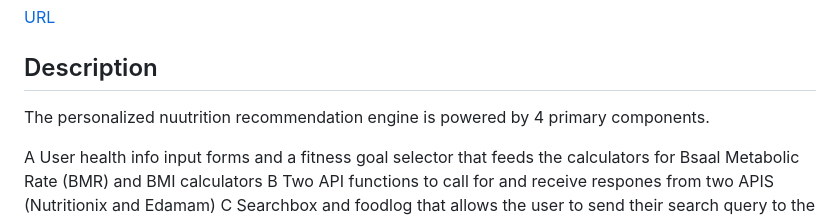
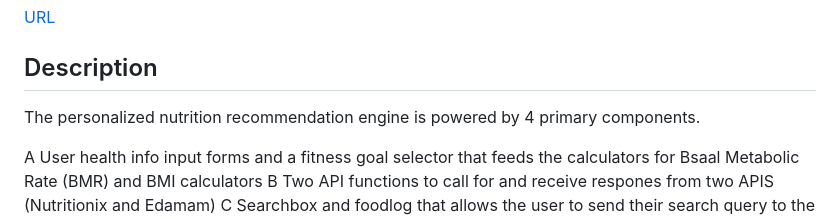
Before and after one commit to harold-fv/project-setup, a Markdown page: readme.md, the part around the change. Drawn GitHub-style.

```diff
--- a/readme.md
+++ b/readme.md
@@ -14,7 +14,7 @@ The deployed application can be access at
 ## Description
 
 
-The personalized nuutrition recommendation engine is powered by 4 primary components.
+The personalized nutrition recommendation engine is powered by 4 primary components.
 
 A User health info input forms and a fitness goal selector that feeds the calculators for Bsaal Metabolic Rate (BMR) and BMI calculators
 B Two API functions to call for and receive respones from two APIS (Nutritionix and Edamam)
```
